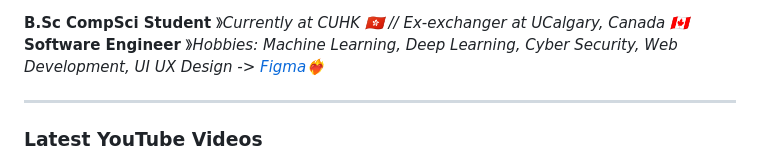
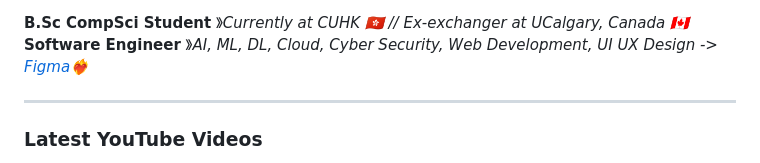
Before and after one commit to lalalam123/lalalam123, a Markdown page: README.md, the part around one of its changes. Drawn GitHub-style.

```diff
--- a/README.md
+++ b/README.md
@@ -28,7 +22,7 @@
 
 **B.Sc CompSci Student** &#12299;_Currently at CUHK 🇭🇰 // Ex-exchanger at UCalgary, Canada 🇨🇦_
 <br/>
-**Software Engineer** &#12299;_Hobbies: Machine Learning, Deep Learning, Cyber Security, Web Development, UI UX Design -> <a href="https://www.figma.com/@chansiklam_hi" target="_blank" rel="noopener noreferrer">Figma</a>❤️‍🔥_
+**Software Engineer** &#12299;_AI, ML, DL, Cloud, Cyber Security, Web Development, UI UX Design -> <a href="https://www.figma.com/@chansiklam_hi" target="_blank" rel="noopener noreferrer">Figma</a>❤️‍🔥_
 
 ----
 
```
Also changed, not shown: other parts of README.md (+0 -6 lines).
